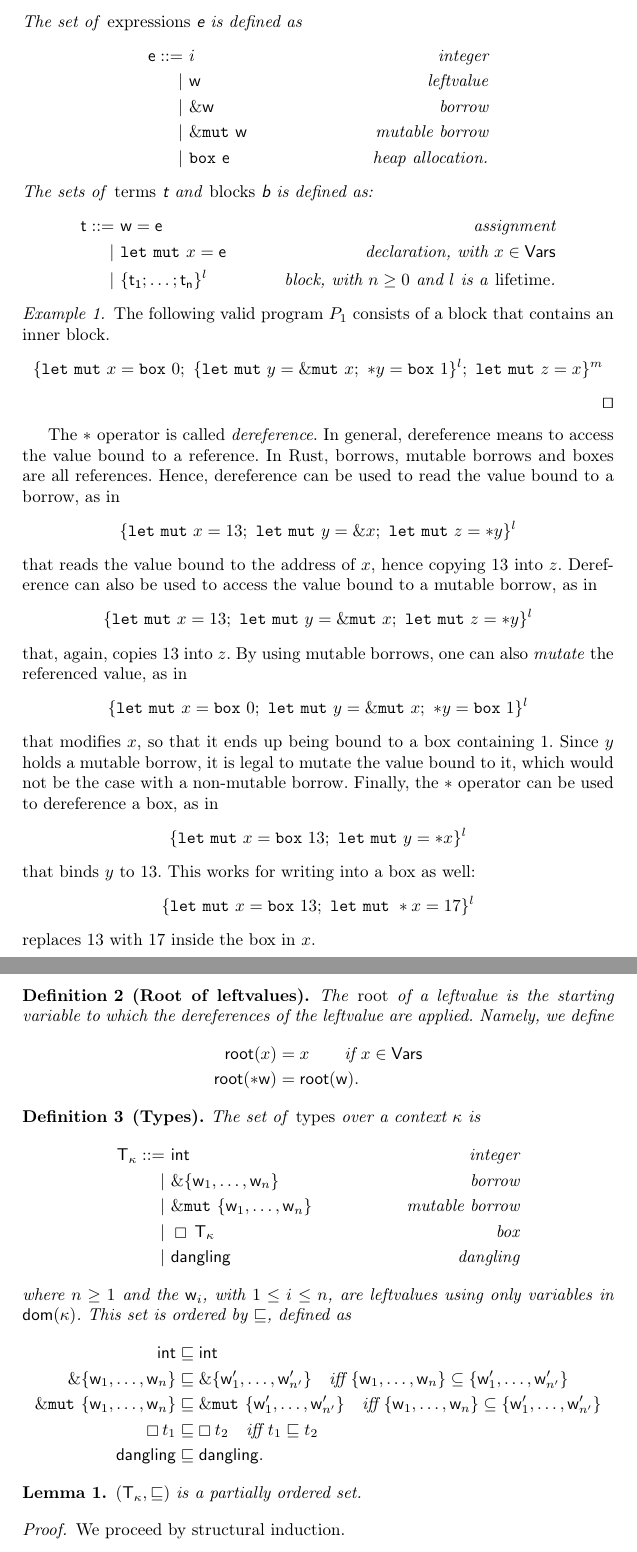
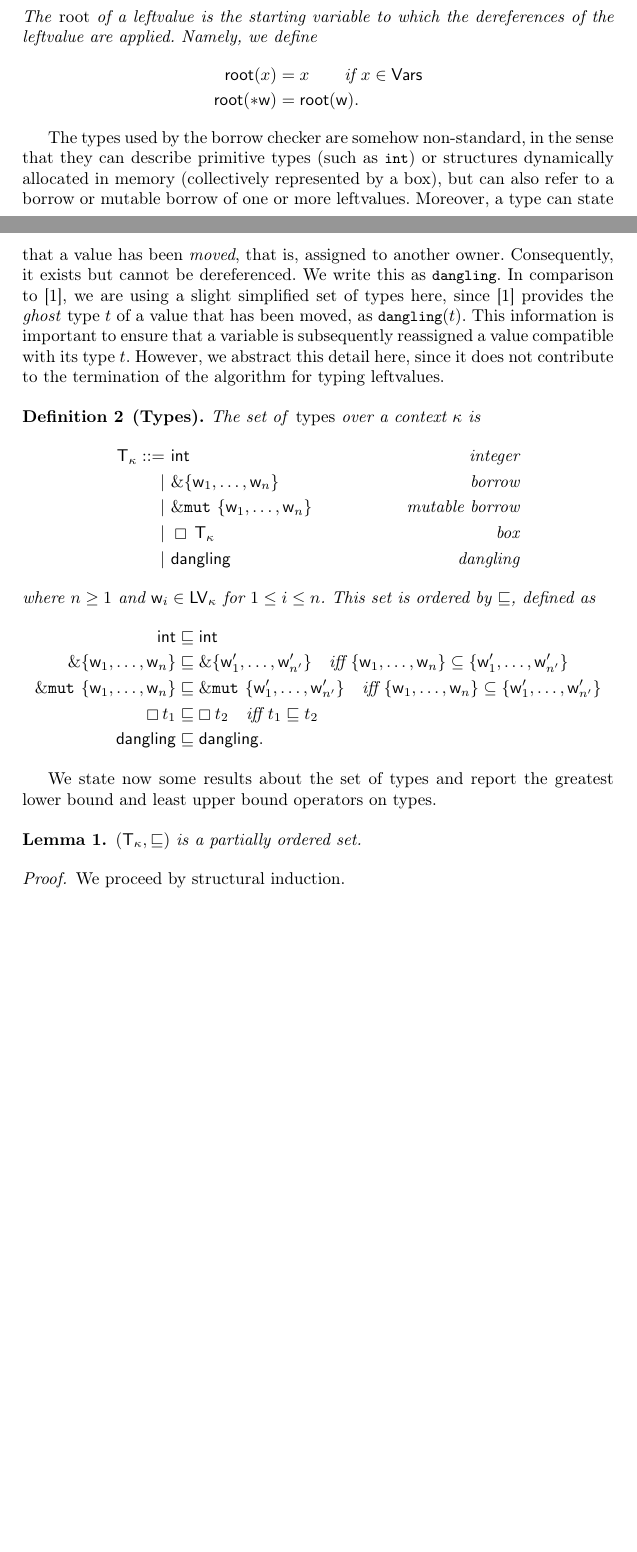
Before and after one commit to LedgerProject/safepkt_paper, a LaTeX thesis (000_rust.tex, which reads 020_types.tex): two parts of pages 5 and 6 of 11, joined at a grey line, cut at the place of the change, the shorter picture padded with empty space. Compiled offline with pdfLaTeX.

Commit message:
Added examples and comments

```diff
--- a/020_semantics.tex
+++ b/020_types.tex
@@ -8,83 +8,6 @@
     \mathsf{w} ::= &\ x & \text{variable, with $x\in\kappa$}\\
     | &\ \mathtt{*}\mathsf{w} & \text{dereference.}
   \end{align*}
-  The set of \emph{expressions} \textsf{e} is defined as
-  \begin{align*}
-    \mathsf{e} ::= &\ i & \text{integer}\\
-    | &\ \mathsf{w} & \text{leftvalue}\\
-    | &\ \borrow\mathsf{w} & \text{borrow}\\
-    | &\ \mutborrow\mathsf{w} & \text{mutable borrow}\\
-    | &\ \mathtt{box}\ \mathsf{e} & \text{heap allocation.}
-  \end{align*}
-  The sets of \emph{terms} \textsf{t} and \emph{blocks} \textsf{b}
-  is defined as:
-  \begin{align*}
-    \mathsf{t} ::= &\ \mathsf{w}=\mathsf{e} & \text{assignment}\\
-    | &\ \mathtt{let\ mut}\ x=\mathsf{e} & \text{declaration, with $x\in\Vars$}\\
-    | &\ \{\mathsf{t_1};\ldots;\mathsf{t_n}\}^l & \text{block, with $n\ge 0$ and $l$ is a \emph{lifetime}.}
-  \end{align*}
-\end{definition}
-
-\begin{example}\label{ex:program}
-  The following valid program $P_1$ consists of a block that contains an inner block.
-  \[
-    \{
-      \mathtt{let\ mut}\ x = \mathtt{box}\ 0;\
-      \{\mathtt{let\ mut}\ y = \mutborrow x;\
-      \mathtt{*}y = \mathtt{box}\ 1\}^l;\
-      \mathtt{let\ mut}\ z = x
-    \}^m
-  \]
-  \qed
-\end{example}
-
-The $*$ operator is called \emph{dereference}. In general, dereference means to access the
-value bound to a reference. In Rust, borrows, mutable borrows and boxes are all references.
-Hence, dereference can be used to read the value bound to a borrow, as in
-\[
-\{
-\mathtt{let\ mut}\ x = 13;\
-\mathtt{let\ mut}\ y = \borrow x;\
-\mathtt{let\ mut}\ z = \mathtt{*}y
-\}^l
-\]
-that reads the value bound to the address of $x$, hence copying $13$ into $z$.
-Dereference can also be used to access the value bound to a mutable borrow, as in
-\[
-\{
-\mathtt{let\ mut}\ x = 13;\
-\mathtt{let\ mut}\ y = \mutborrow x;\
-\mathtt{let\ mut}\ z = \mathtt{*}y
-\}^l
-\]
-that, again, copies $13$ into $z$.
-By using mutable borrows, one can also \emph{mutate} the referenced value, as in
-\[
-\{
-\mathtt{let\ mut}\ x = \mathtt{box}\ 0;\
-\mathtt{let\ mut}\ y = \mutborrow x;\
-\mathtt{*}y = \mathtt{box}\ 1
-\}^l
-\]
-that modifies $x$, so that it ends up being bound to a box containing $1$. Since $y$ holds a mutable borrow,
-it is legal to mutate the value bound to it, which would not be the case with a non-mutable borrow.
-Finally, the $*$ operator can be used to dereference a box, as in
-\[
-\{
-\mathtt{let\ mut}\ x = \mathtt{box}\ 13;\
-\mathtt{let\ mut}\ y = *x
-\}^l
-\]
-that binds $y$ to $13$. This works for writing into a box as well:
-\[
-\{
-\mathtt{let\ mut}\ x = \mathtt{box}\ 13;\
-\mathtt{let\ mut}\ *x = 17
-\}^l
-\]
-replaces $13$ with $17$ inside the box in $x$.
-
-\begin{definition}[Root of leftvalues]\label{def:root}
   The \emph{root} of a leftvalue is the starting variable to which the dereferences of the
   leftvalue are applied. Namely, we define
   \begin{align*}
@@ -92,6 +15,20 @@ replaces $13$ with $17$ inside the box in $x$.
     \mathsf{root}(\mathtt{*}\mathsf{w}) &= \mathsf{root}(\mathsf{w}).
   \end{align*}
 \end{definition}
+
+The types used by the borrow checker are somehow non-standard, in the sense
+that they can describe primitive types (such as \<int>) or structures
+dynamically allocated in memory (collectively represented by a box), but can also refer to
+a borrow or mutable borrow of one or more leftvalues.
+Moreover, a type can state that a value has been \emph{moved}, that is, assigned
+to another owner. Consequently, it exists but cannot be dereferenced.
+We write this as \<dangling>. In comparison to~\cite{Pearce21}, we are using
+a slight simplified set of types here, since~\cite{Pearce21} provides
+the \emph{ghost} type $t$ of a value that has been moved, as $\<dangling>(t)$.
+This information is important to ensure that a variable is subsequently
+reassigned a value compatible
+with its type $t$. However, we abstract this detail here, since it does not contribute to
+the termination of the algorithm for typing leftvalues.
 
 \begin{definition}[Types]
   The set of \emph{types} over a context $\kappa$ is
@@ -102,8 +39,8 @@ replaces $13$ with $17$ inside the box in $x$.
     | &\ \boxtype{\mathsf{T}_\kappa} & \text{box}\\
     | &\ \mathsf{dangling} & \text{dangling}
   \end{align*}
-  where $n\ge 1$ and the $\mathsf{w}_i$, with $1\le i\le n$, are leftvalues
-  using only variables in $\dom(\kappa)$. This set is ordered by $\sqsubseteq$, defined as
+  where $n\ge 1$ and $\mathsf{w}_i\in\Leftvalues_\kappa$ for $1\le i\le n$.
+  This set is ordered by $\sqsubseteq$, defined as
   \begin{align*}
     \mathsf{int}&\sqsubseteq\mathsf{int}\\
     \borrow\{\mathsf{w}_1,\ldots,\mathsf{w}_n\} & \sqsubseteq
@@ -114,6 +51,9 @@ replaces $13$ with $17$ inside the box in $x$.
     \mathsf{dangling}&\sqsubseteq\mathsf{dangling.}
   \end{align*}
 \end{definition}
+
+We state now some results about the set of types and report
+the greatest lower bound and least upper bound operators on types.
 
 \begin{lemma}
   \label{lemma:partial-order-types}
```
Also changed, not shown: 000_rust.tex (+1 -1 lines), 015_rust.tex (+50 -3 lines), 020_types.tex (22 more changed lines).
